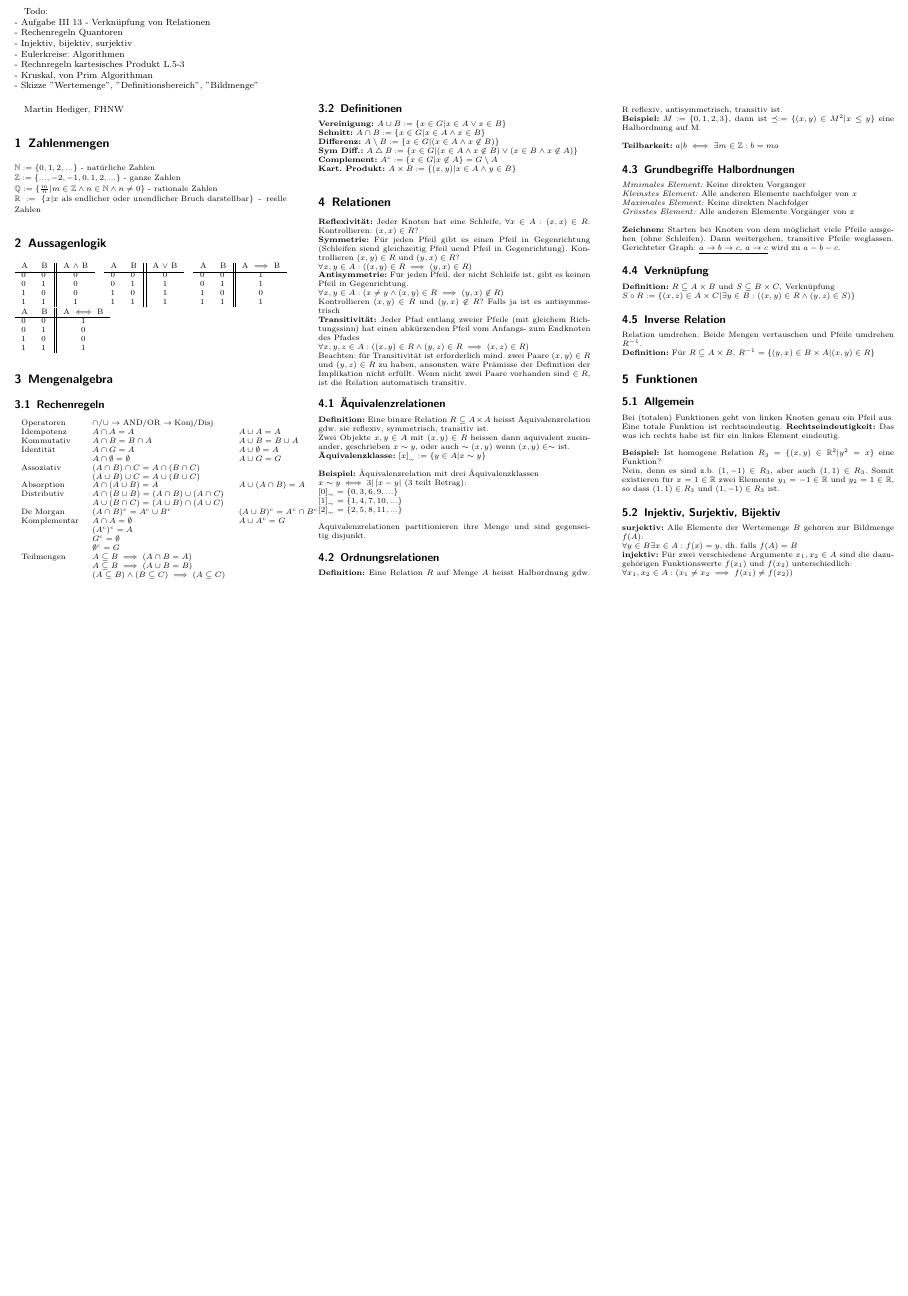
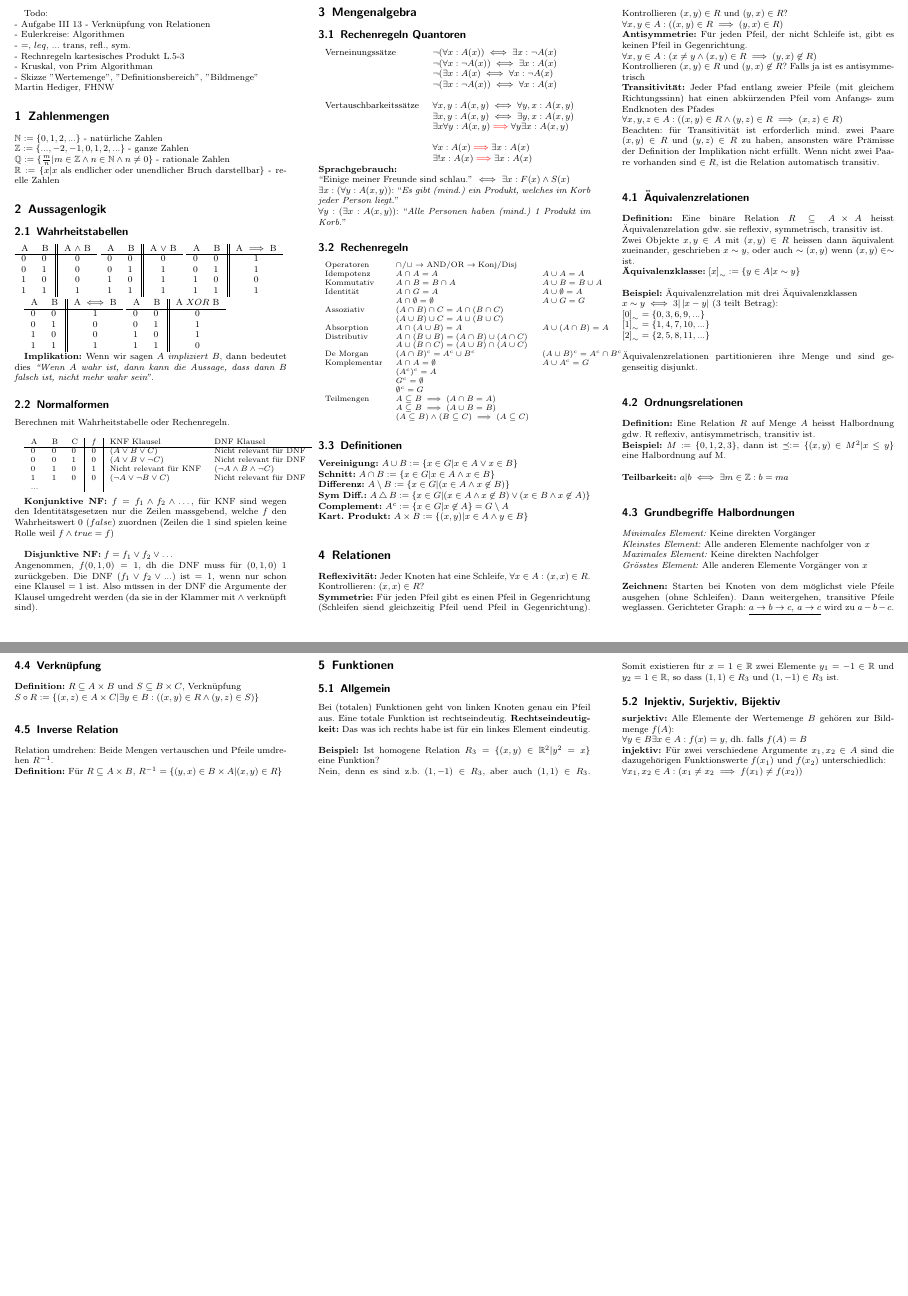
Before and after one commit to mzhKU/mgli, a LaTeX document (summary_mgli.tex): part of the page before the commit and two parts of pages 1 and 2 of 2 after it, the two joined at a grey line, cut so that both start at the same text, the shorter picture padded with empty space. Compiled offline with pdfLaTeX.

Commit message:
Normalformen

```diff
--- a/summary_mgli.tex
+++ b/summary_mgli.tex
@@ -2,6 +2,7 @@
 \usepackage[left=1cm,right=1cm,top=1cm,bottom=1cm,landscape]{geometry}
 \usepackage[utf8]{inputenc}
 \usepackage[ngerman]{babel}
+\usepackage{xcolor}
 \usepackage{amsfonts}
 \usepackage{multicol}
 \usepackage{amsmath}
@@ -19,36 +20,37 @@
 \title{Formelsammlung MGLI}
 \begin{document}
 
-Todo:\\
-- Aufgabe III 13
-- Verkn\"upfung von Relationen\\
-- Rechenregeln Quantoren\\
-- Injektiv, bijektiv, surjektiv\\
-- Eulerkreise: Algorithmen\\
-- Rechnregeln kartesisches Produkt L.5-3\\
-- Kruskal, von Prim Algorithman\\
-- Skizze "Wertemenge", "Definitionsbereich", "Bildmenge"
 
 
 \setlength{\columnsep}{1cm}
 \begin{multicols}{3}
+Todo:\\
+- Aufgabe III 13
+- Verkn\"upfung von Relationen\\
+- Eulerkreise: Algorithmen\\
+- $=$, $leq$, ... trans, refl., sym.\\
+- Rechnregeln kartesisches Produkt L.5-3\\
+- Kruskal, von Prim Algorithman\\
+- Skizze "Wertemenge", "Definitionsbereich", "Bildmenge"\\
 Martin Hediger, FHNW
 
-
+%\begin{klm}
 
 
 \section{Zahlenmengen}
-\begin{small}
+%\begin{small}
 $\mathbb{N} := \{0, 1, 2, ...\} $ - nat\"urliche Zahlen\\
 $\mathbb{Z} := \{..., -2, -1, 0, 1, 2, ...\}$ - ganze Zahlen\\
 $\mathbb{Q} := \{\frac{m}{n} | m \in \mathbb{Z} \land n \in \mathbb{N} \land n \neq 0 \}$ - rationale Zahlen\\
 $\mathbb{R} := \{x | x \mbox{ als endlicher oder unendlicher Bruch darstellbar} \}$ - reelle Zahlen
-\end{small}
+%\end{small}
 
 
 
 \section{Aussagenlogik}
-\begin{small}
+%\begin{small}
+
+\subsection{Wahrheitstabellen}
 
 \begin{tabular}{ll||c}
 A & B & A $\land$ B  \\ \cline{1-3}
@@ -78,14 +81,67 @@ A & B & A $\iff$ B  \\ \cline{1-3}
 1 & 0 &           0  \\
 1 & 1 &           1
 \end{tabular}
+\begin{tabular}{ll||c}
+A & B & A $XOR$ B  \\ \cline{1-3}
+0 & 0 &           0  \\
+0 & 1 &           1  \\
+1 & 0 &           1  \\
+1 & 1 &           0
+\end{tabular}
+
+\textbf{Implikation:} Wenn wir sagen $A$ \textit{impliziert} $B$, dann bedeutet dies \textit{``Wenn $A$ wahr ist, dann kann die Aussage, dass dann $B$ falsch ist, nicht mehr wahr sein''.}
+
+
+%\end{small}
+
+\subsection{Normalformen}
+Berechnen mit Wahrheitstabelle oder Rechenregeln.\\
+
+\begin{small}
+\begin{tabular}{lll|c | ll}
+A & B & C & $f$ & KNF Klausel                      & DNF Klausel                     \\ \cline{1-6}
+0 & 0 & 0 & 0   &  $(A \lor B \lor C)$             & Nicht relevant für DNF          \\
+0 & 0 & 1 & 0   &  $(A \lor B \lor \lnot C)$       & Nicht relevant für DNF          \\
+0 & 1 & 0 & 1   &  Nicht relevant für KNF          & $(\lnot A \land B \land \lnot C)$ \\
+1 & 1 & 0 & 0   &  $(\lnot A \lor \lnot B \lor C)$ & Nicht relevant für DNF          \\
+... & & &
+\end{tabular}
 \end{small}
 
+\textbf{Konjunktive NF:} $f = f_1 \land f_2 \land \dots$, f\"ur KNF sind wegen den Identit\"atsgesetzen nur die Zeilen massgebend, welche $f$ den Wahrheitswert 0 ($false$) zuordnen (Zeilen die $1$ sind spielen keine Rolle weil $f \land true = f$)\\
+
+\textbf{Disjunktive NF:} $f = f_1 \lor f_2 \lor \dots$\\
+Angenommen, $f(0, 1, 0) = 1$, dh die DNF muss für $(0, 1, 0)$ 1 zurückgeben.
+Die DNF ($f_1 \lor f_2 \lor ...$) ist $=1$, wenn nur schon eine Klausel $=1$ ist.
+Also m\"ussen in der DNF die Argumente der Klausel umgedreht werden (da sie in der Klammer mit $\land$ verkn\"upft sind).
 
 
 
 \section{Mengenalgebra}
+
+%\begin{small}
+\subsection{Rechenregeln Quantoren}
+\begin{tabular}{lll}
+Verneinungss\"atze     & $\lnot (\forall x : A(x)) \iff \exists x : \lnot A(x) $ & \\
+                       & $\lnot (\forall x : \lnot A(x)) \iff \exists x : A(x) $ & \\
+                       & $\lnot (\exists x : A(x) \iff \forall x : \lnot A(x) $ & \\
+                       & $\lnot (\exists x : \lnot A(x)) \iff \forall x : A(x) $ & \\
+& & \\
+Vertauschbarkeitss\"atze & $ \forall x, y : A(x, y) \iff \forall y, x : A(x, y) $ & \\
+                         & $ \exists x, y : A(x, y) \iff \exists y, x : A(x, y) $ & \\
+                         & $ \exists x \forall y : A(x, y) \textcolor{red}{\implies} \forall y \exists x : A(x, y) $ & \\\\
+                         & $ \forall x : A(x) \textcolor{red}{\implies} \exists x : A(x) $ & \\
+                         & $ \exists ! x : A(x) \textcolor{red}{\implies} \exists x : A(x) $ & \\
+\end{tabular}
+\textbf{Sprachgebrauch:}\\
+``Einige meiner Freunde sind schlau.'' $\iff$ $\exists x : F(x) \land S(x) $\\
+$\exists x : (\forall y : A(x, y))$: ``\textit{Es gibt (mind.) ein Produkt, welches im Korb jeder Person liegt.}''\\
+$\forall y : (\exists x : A(x, y))$: ``\textit{Alle Personen haben (mind.) 1 Produkt im Korb.}''
+
+
+
+\subsection{Rechenregeln}
 \begin{small}
-\subsection{Rechenregeln}
 \begin{tabular}{lll}
 Operatoren    & $\cap/\cup \to \text{AND/OR} \to \text{Konj/Disj}$ &                  \\
 % Dualität      & $\bar{0} = 1$ & \bar{1} = 0$                       \\
@@ -107,6 +163,7 @@ Teilmengen    & $A \subseteq B \implies (A \cap B = A)$ &
               & $A \subseteq B \implies (A \cup B = B)$ &                             \\
               & $(A \subseteq B ) \land (B \subseteq C) \implies (A \subseteq C)$ &   \\
 \end{tabular}
+\end{small}
 
 \subsection{Definitionen}
 \textbf{Vereinigung:} $A \cup B := \{ x \in G | x \in A \lor x \in B \}$\\
@@ -118,7 +175,7 @@ Teilmengen    & $A \subseteq B \implies (A \cap B = A)$ &
 
 
 
-\end{small}
+%\end{small}
 
 
 
@@ -176,12 +233,12 @@ $S \circ R := \{ (x, z) \in A \times C | \exists y \in B : ( (x, y) \in R \land
 Relation umdrehen: Beide Mengen vertauschen und Pfeile umdrehen $R^{-1}$.\\
 \textbf{Definition:} F\"ur $R \subseteq A \times B$, $R^{-1} = \{ (y, x) \in B \times A | (x, y) \in R \}$
 
-\end{small}
+%\end{small}
 
 
 
 \section{Funktionen}
-\begin{small}
+%\begin{small}
 
 \subsection{Allgemein}
 Bei (totalen) Funktionen geht von linken Knoten genau ein Pfeil aus.
@@ -203,7 +260,7 @@ $\forall x_1, x_2 \in A : (x_1 \not = x_2 \implies f(x_1) \not = f(x_2))$
 
 
 
-\end{small}
+%\end{small}
 
 
 \end{multicols}
```
Also changed, not shown: summary_mgli.pdf, summary_mgli.tex (3 more changed lines), 2 other files.
